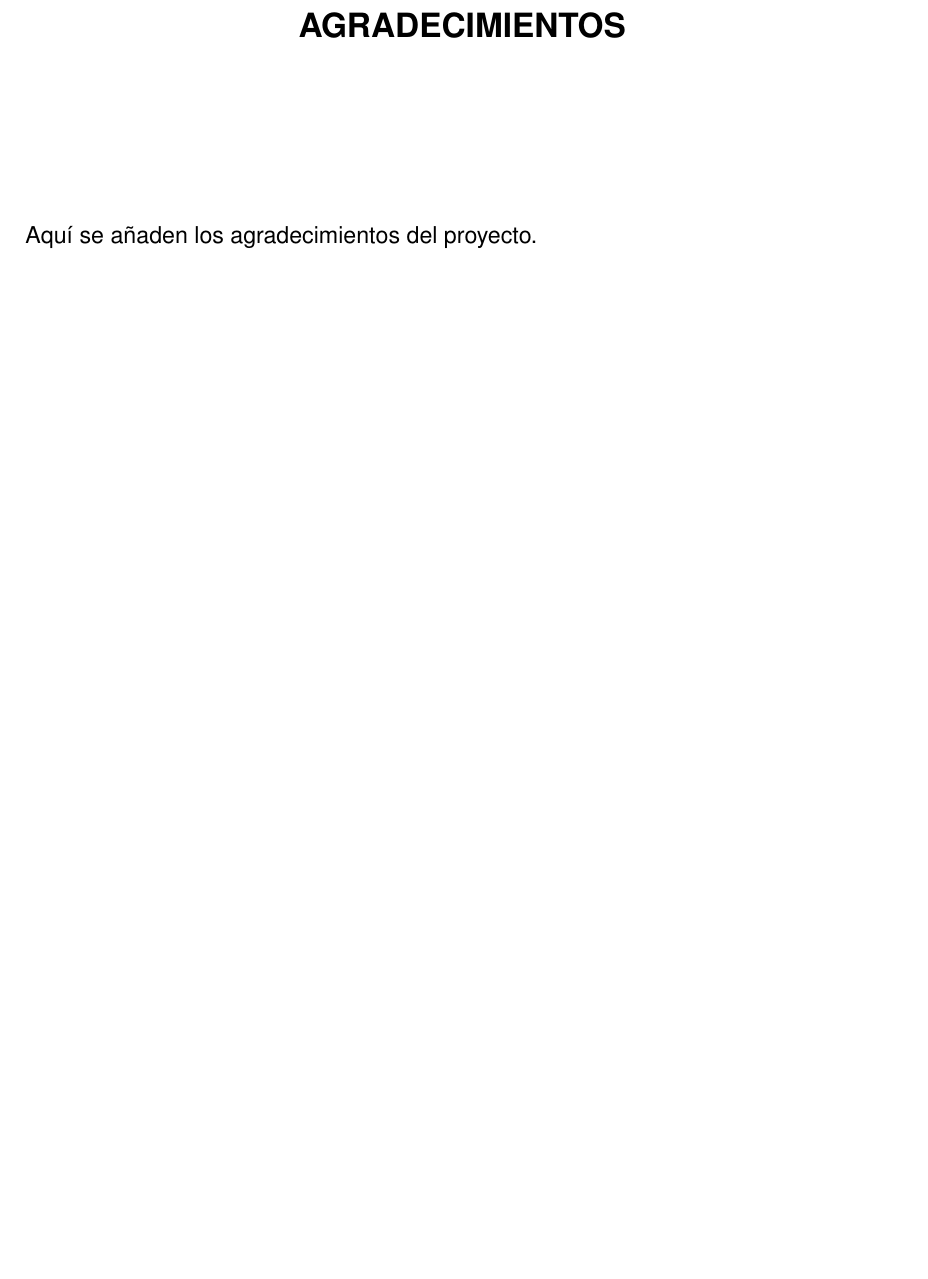
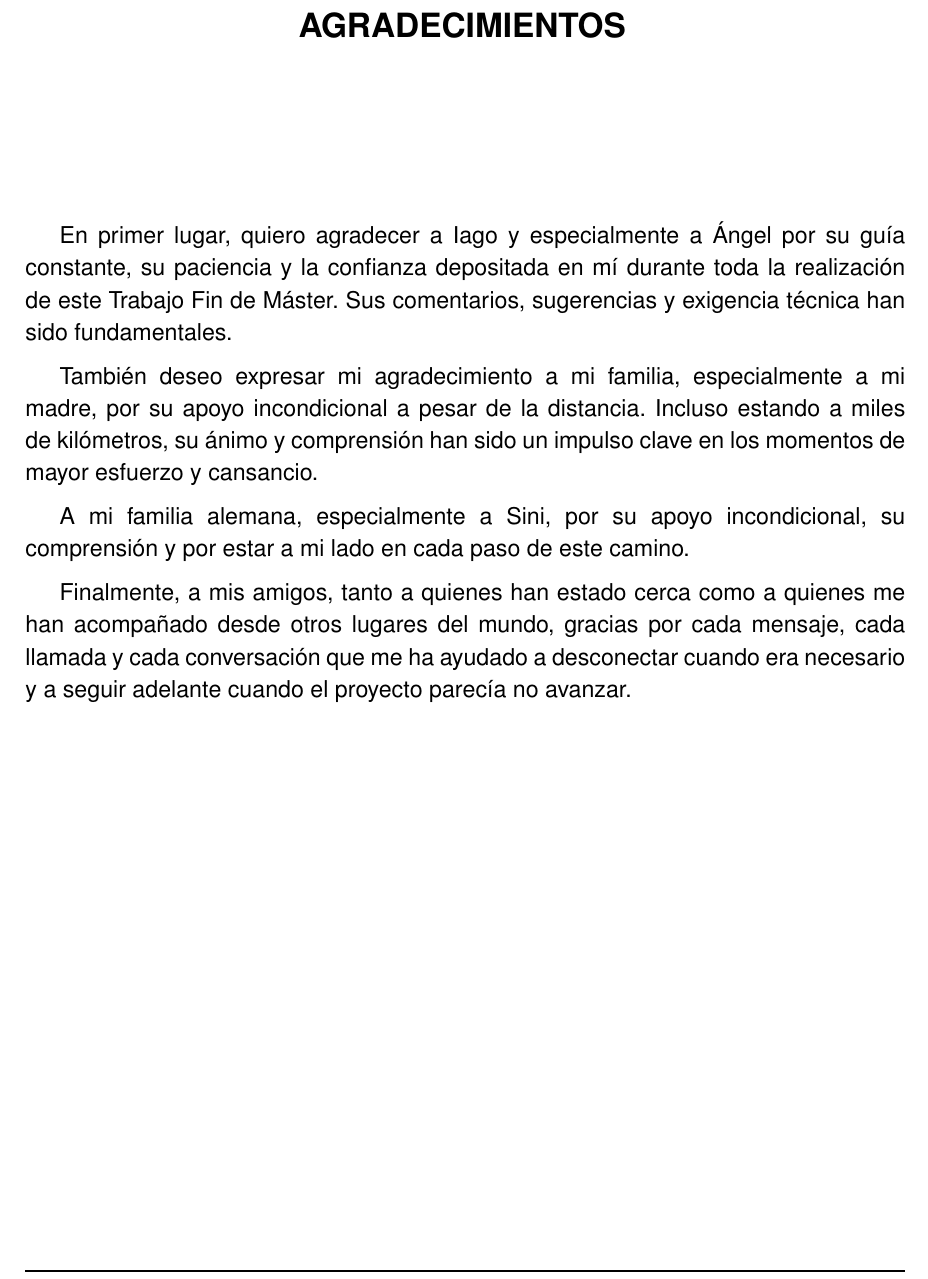
Before and after one commit to JGS9515/tfm_doc, a LaTeX thesis (main.tex, which reads Capitulos/Agradecimientos.tex): part of page 3 of 84, cut so that both start at the same text, the shorter picture padded with empty space. Compiled offline with pdfLaTeX.

Commit message:
Update Agradecimientos.tex

```diff
--- a/Capitulos/Agradecimientos.tex
+++ b/Capitulos/Agradecimientos.tex
@@ -2,4 +2,11 @@
 {\Large \bfseries AGRADECIMIENTOS}
 \vspace{2.5cm}
 \end{center}
-Aquí se añaden los agradecimientos del proyecto.
+
+En primer lugar, quiero agradecer a Iago y especialmente a Ángel por su guía constante, su paciencia y la confianza depositada en mí durante toda la realización de este Trabajo Fin de Máster. Sus comentarios, sugerencias y exigencia técnica han sido fundamentales.
+
+También deseo expresar mi agradecimiento a mi familia, especialmente a mi madre, por su apoyo incondicional a pesar de la distancia. Incluso estando a miles de kilómetros, su ánimo y comprensión han sido un impulso clave en los momentos de mayor esfuerzo y cansancio.
+
+A mi familia alemana, especialmente a Sini, por su apoyo incondicional, su comprensión y por estar a mi lado en cada paso de este camino.
+
+Finalmente, a mis amigos, tanto a quienes han estado cerca como a quienes me han acompañado desde otros lugares del mundo, gracias por cada mensaje, cada llamada y cada conversación que me ha ayudado a desconectar cuando era necesario y a seguir adelante cuando el proyecto parecía no avanzar.
```
